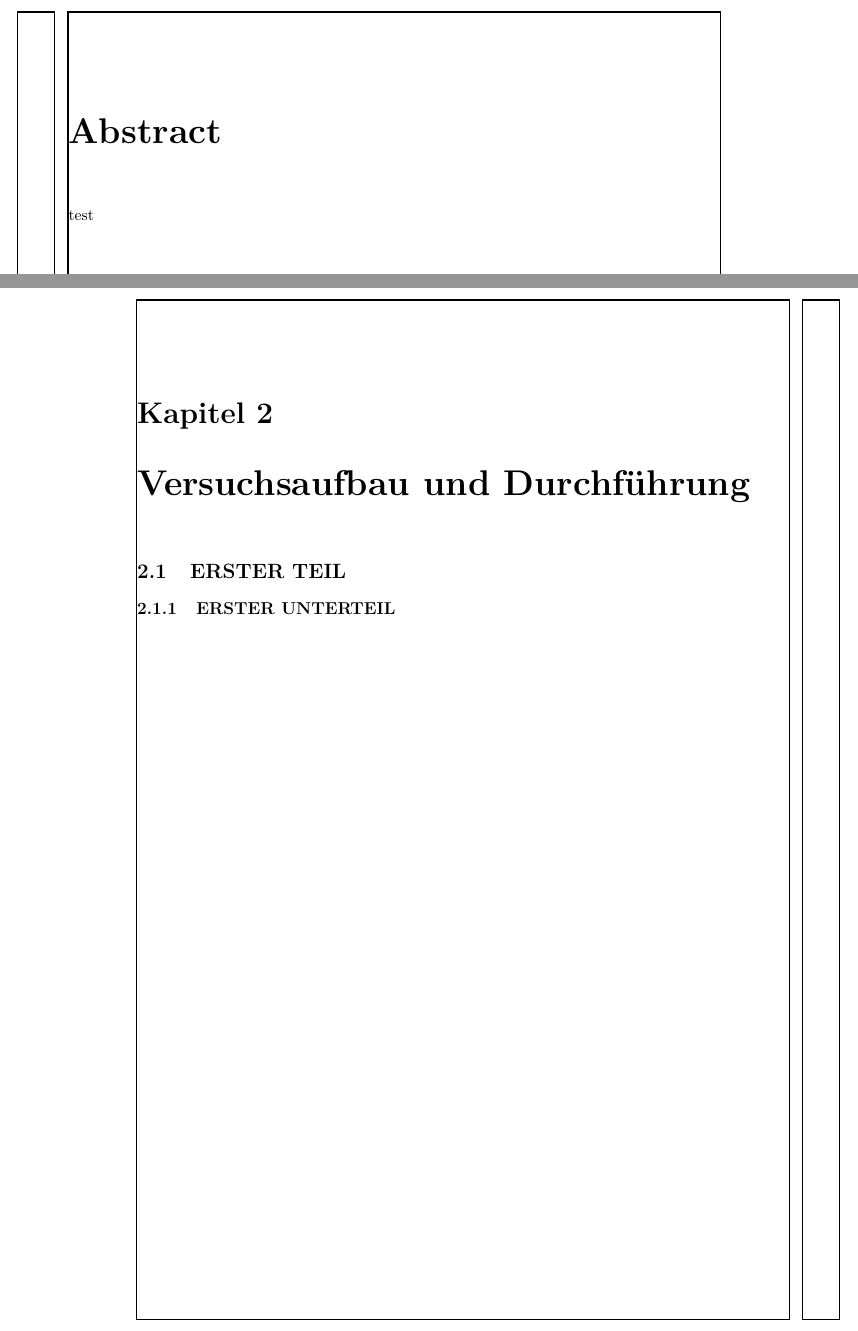
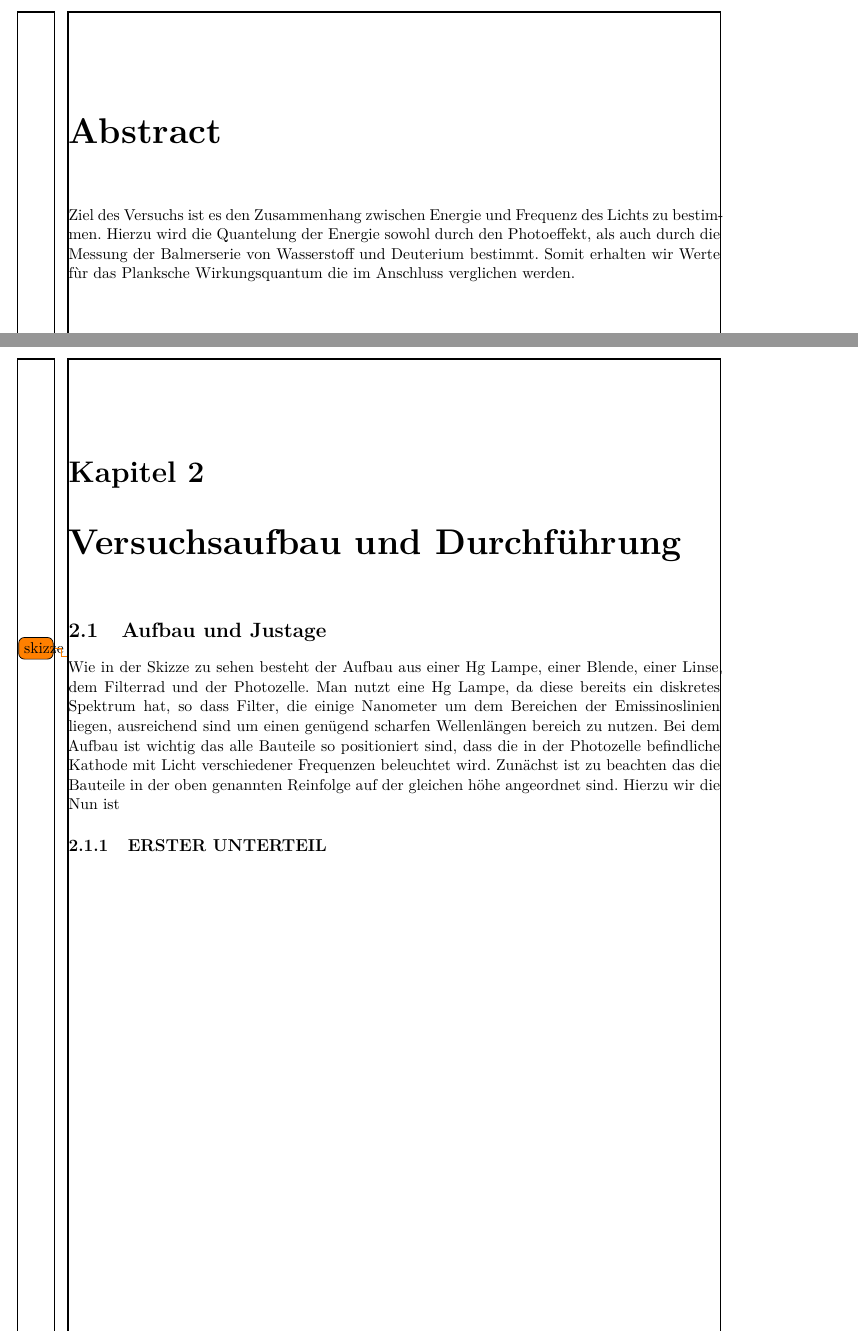
Before and after one commit to frederike-schroedel/Praktikum4, a LaTeX document (Versuch402-Quantelung von Energie/Report/Versuch402_TobiasBrauell_FrederikeSchroedel_Report.tex): two parts of pages 2 and 7 of 11 before the commit and two parts of pages 2 and 8 of 12 after it, joined at a grey line, cut so that both start at the same text. Compiled offline with pdfLaTeX.

Commit message:
Theorieteil weiter, durchführung angefangen

```diff
--- a/Versuch402-Quantelung von Energie/Report/Versuch402_TobiasBrauell_FrederikeSchroedel_Report.tex
+++ b/Versuch402-Quantelung von Energie/Report/Versuch402_TobiasBrauell_FrederikeSchroedel_Report.tex
@@ -36,7 +36,7 @@
 %   \setcounter{page}{2}
 
   \begin{chapter}*{Abstract}
-    test
+    Ziel des Versuchs ist es den Zusammenhang zwischen Energie und Frequenz des Lichts zu bestimmen. Hierzu wird die Quantelung der Energie sowohl durch den Photoeffekt, als auch durch die Messung der Balmerserie von Wasserstoff und Deuterium bestimmt. Somit erhalten wir Werte fùr das Planksche Wirkungsquantum die im Anschluss verglichen werden.
   \end{chapter}
 
   \tableofcontents
@@ -211,13 +237,21 @@
   \begin{chapter}{Versuchsaufbau und Durchführung}
     \label{chp:Aufbau}
 
-
-
     %%%%%%%%%%%%%%%%%%%%%%%%%%%%%%%%%%%%%%%%%%%%%%%%%%%%%%%%%%%%%%%%%%%%%%%%%%%%%%%%%%%%%%%
     %%%%%%%%%%%%%%%%%%%%%%%%%%%%%%%%%%%%%%%%%%%%%%%%%%%%%%%%%%%%%%%%%%%%%%%%%%%%%%%%%%%%%%%
     %%%%%%%%%%%%%%%%%%%%%%%%%%%%%%%%%%%%%%%%%%%%%%%%%%%%%%%%%%%%%%%%%%%%%%%%%%%%%%%%%%%%%%%
-    \begin{section}{ERSTER TEIL}
+    \begin{section}{Aufbau und Justage}
       \label{chp:Aufbau:sec:ERSTERTEIL}
+
+       \todo{skizze}
+    Wie in der Skizze zu sehen besteht der Aufbau aus einer Hg Lampe, einer Blende, einer Linse, dem Filterrad und der Photozelle.
+    Man nutzt eine Hg Lampe, da diese bereits ein diskretes Spektrum hat, so dass Filter, die einige Nanometer um dem Bereichen der Emissinoslinien liegen, ausreichend sind um einen genügend scharfen Wellenlängen bereich zu nutzen.
+   % Das dient dazu, die in der Photozelle befindliche Kathode mit Licht verschiedener Frequenzen beleuchten zu können.
+    Bei dem Aufbau ist wichtig das alle Bauteile so positioniert sind, dass die in der Photozelle befindliche Kathode mit Licht verschiedener Frequenzen beleuchtet wird.
+    Zunächst ist zu beachten das die Bauteile in der oben genannten Reinfolge auf der gleichen höhe angeordnet sind.
+    Hierzu wir die
+    Nun ist
+
 
 
 
```
Also changed, not shown: Versuch402-Quantelung von Energie/Report/Versuch402_TobiasBrauell_FrederikeSchroedel_Report.tex (28 more changed lines).
